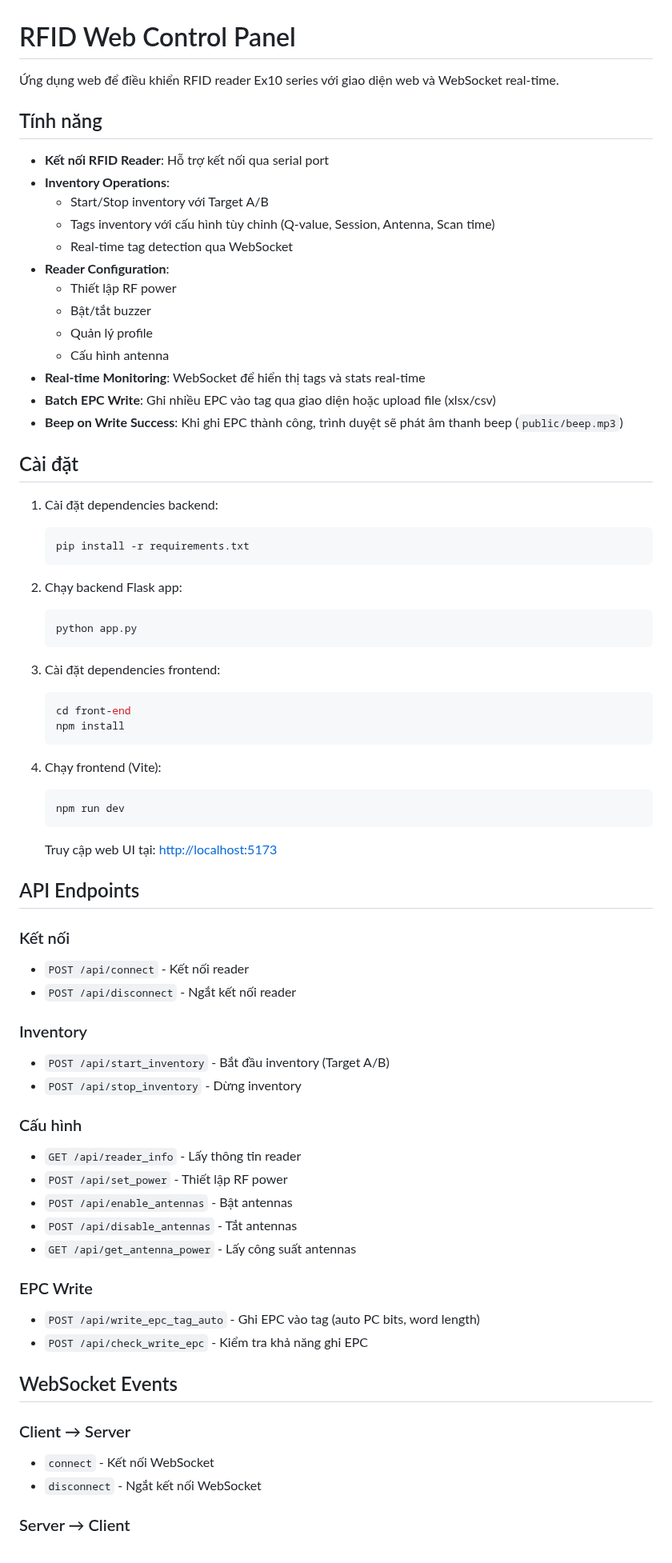
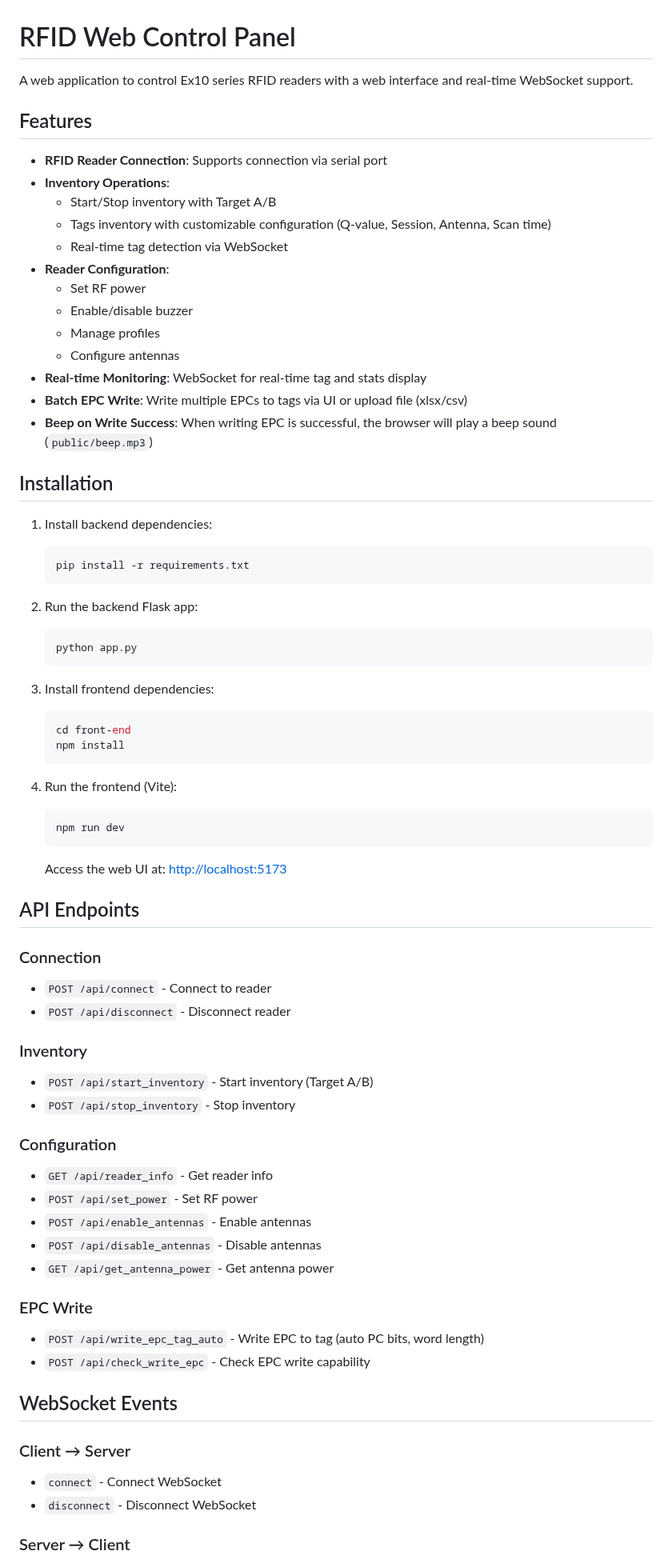
Before and after one commit to huuloc2026/nation-web, a Markdown page: README.md, the part around one of its changes. Shown at 80% size. GitHub-like rendering.

````diff
--- a/README.md
+++ b/README.md
@@ -1,72 +1,72 @@
 # RFID Web Control Panel
 
-Ứng dụng web để điều khiển RFID reader Ex10 series với giao diện web và WebSocket real-time.
+A web application to control Ex10 series RFID readers with a web interface and real-time WebSocket support.
 
-## Tính năng
+## Features
 
-- **Kết nối RFID Reader**: Hỗ trợ kết nối qua serial port
+- **RFID Reader Connection**: Supports connection via serial port
 - **Inventory Operations**:
-  - Start/Stop inventory với Target A/B
-  - Tags inventory với cấu hình tùy chỉnh (Q-value, Session, Antenna, Scan time)
-  - Real-time tag detection qua WebSocket
+  - Start/Stop inventory with Target A/B
+  - Tags inventory with customizable configuration (Q-value, Session, Antenna, Scan time)
+  - Real-time tag detection via WebSocket
 - **Reader Configuration**:
-  - Thiết lập RF power
-  - Bật/tắt buzzer
-  - Quản lý profile
-  - Cấu hình antenna
-- **Real-time Monitoring**: WebSocket để hiển thị tags và stats real-time
-- **Batch EPC Write**: Ghi nhiều EPC vào tag qua giao diện hoặc upload file (xlsx/csv)
-- **Beep on Write Success**: Khi ghi EPC thành công, trình duyệt sẽ phát âm thanh beep (`public/beep.mp3`)
+  - Set RF power
+  - Enable/disable buzzer
+  - Manage profiles
+  - Configure antennas
+- **Real-time Monitoring**: WebSocket for real-time tag and stats display
+- **Batch EPC Write**: Write multiple EPCs to tags via UI or upload file (xlsx/csv)
+- **Beep on Write Success**: When writing EPC is successful, the browser will play a beep sound (`public/beep.mp3`)
 
-## Cài đặt
+## Installation
 
-1. Cài đặt dependencies backend:
+1. Install backend dependencies:
    ```bash
    pip install -r requirements.txt
    ```
 
-2. Chạy backend Flask app:
+2. Run the backend Flask app:
    ```bash
    python app.py
    ```
 
-3. Cài đặt dependencies frontend:
+3. Install frontend dependencies:
    ```bash
    cd front-end
    npm install
    ```
 
-4. Chạy frontend (Vite):
+4. Run the frontend (Vite):
    ```bash
    npm run dev
    ```
-   Truy cập web UI tại: [http://localhost:5173](http://localhost:5173)
+   Access the web UI at: [http://localhost:5173](http://localhost:5173)
 
 ## API Endpoints
 
-### Kết nối
-- `POST /api/connect` - Kết nối reader
-- `POST /api/disconnect` - Ngắt kết nối reader
+### Connection
+- `POST /api/connect` - Connect to reader
+- `POST /api/disconnect` - Disconnect reader
 
 ### Inventory
-- `POST /api/start_inventory` - Bắt đầu inventory (Target A/B)
-- `POST /api/stop_inventory` - Dừng inventory
+- `POST /api/start_inventory` - Start inventory (Target A/B)
+- `POST /api/stop_inventory` - Stop inventory
 
-### Cấu hình
-- `GET /api/reader_info` - Lấy thông tin reader
-- `POST /api/set_power` - Thiết lập RF power
-- `POST /api/enable_antennas` - Bật antennas
-- `POST /api/disable_antennas` - Tắt antennas
-- `GET /api/get_antenna_power` - Lấy công suất antennas
+### Configuration
+- `GET /api/reader_info` - Get reader info
+- `POST /api/set_power` - Set RF power
+- `POST /api/enable_antennas` - Enable antennas
+- `POST /api/disable_antennas` - Disable antennas
+- `GET /api/get_antenna_power` - Get antenna power
 
 ### EPC Write
-- `POST /api/write_epc_tag_auto` - Ghi EPC vào tag (auto PC bits, word length)
-- `POST /api/check_write_epc` - Kiểm tra khả năng ghi EPC
+- `POST /api/write_epc_tag_auto` - Write EPC to tag (auto PC bits, word length)
+- `POST /api/check_write_epc` - Check EPC write capability
 
 ## WebSocket Events
 
 ### Client → Server
-- `connect` - Kết nối WebSocket
-- `disconnect` - Ngắt kết nối WebSocket
+- `connect` - Connect WebSocket
+- `disconnect` - Disconnect WebSocket
 
 ### Server → Client
````
Also changed, not shown: other parts of README.md (+31 -31 lines).
